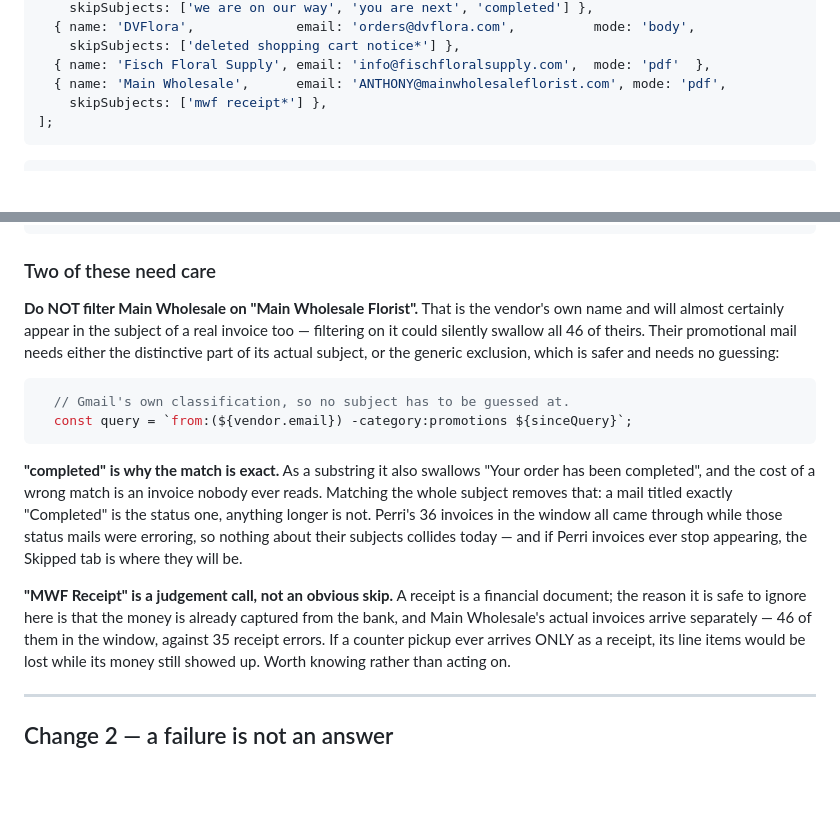
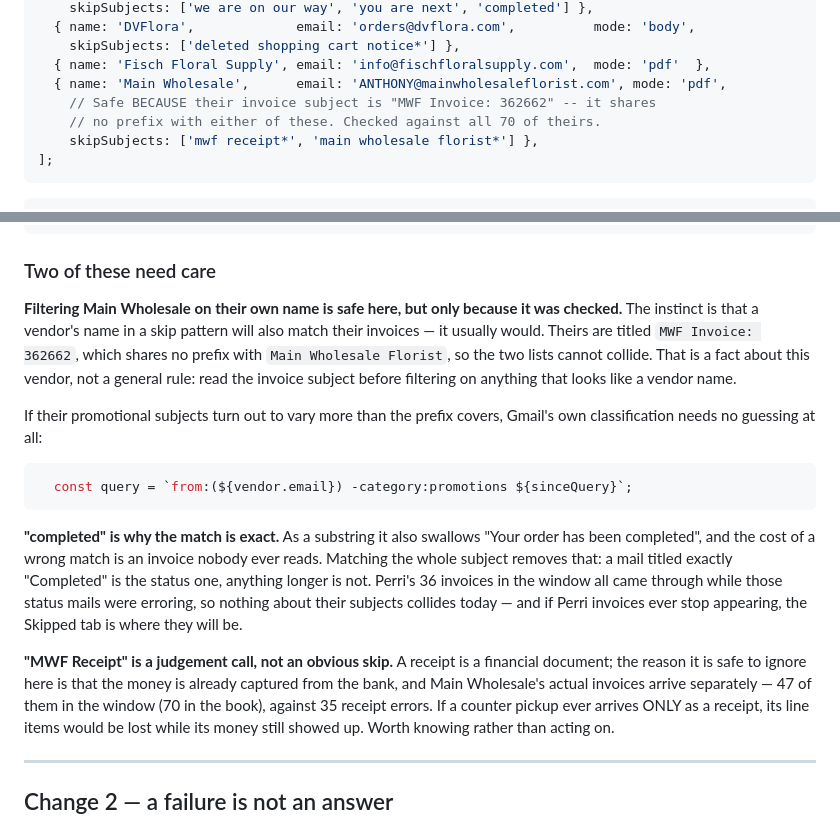
Before and after one commit to bwaspe/BloomBooks, a Markdown page: apps-script/retry-and-visibility.md, 2 parts joined by grey strips. Drawn GitHub-style; blank space fills up the shorter version.

Commit message:
Main Wholesale: filter their promo mail too, now the invoice subject is known
Their invoices are titled "MWF Invoice: 362662". That shares no prefix
with "MWF Receipt" or "Main Wholesale Florist", so both skip patterns
are safe -- checked against all 70 of theirs and against "Re: MWF
Invoice:" as well.

I had warned off filtering on the vendor's own name, and the instinct
was right in general: a vendor name in a skip pattern usually WOULD
match their invoices. It does not here, and the note now says that is a
fact about this vendor rather than a rule -- read the invoice subject
before filtering on anything that looks like one.

Co-Authored-By: Claude Opus 5 <noreply@anthropic.com>

````diff
--- a/apps-script/retry-and-visibility.md
+++ b/apps-script/retry-and-visibility.md
@@ -66,7 +66,9 @@ const VENDORS = [
     skipSubjects: ['deleted shopping cart notice*'] },
   { name: 'Fisch Floral Supply', email: 'info@fischfloralsupply.com',  mode: 'pdf'  },
   { name: 'Main Wholesale',      email: 'ANTHONY@mainwholesaleflorist.com', mode: 'pdf',
-    skipSubjects: ['mwf receipt*'] },
+    // Safe BECAUSE their invoice subject is "MWF Invoice: 362662" -- it shares
+    // no prefix with either of these. Checked against all 70 of theirs.
+    skipSubjects: ['mwf receipt*', 'main wholesale florist*'] },
 ];
 ```
 
@@ -101,14 +103,18 @@ called first in the message loop, before anything is sent to Claude:
 
 ### Two of these need care
 
-**Do NOT filter Main Wholesale on "Main Wholesale Florist".** That is the
-vendor's own name and will almost certainly appear in the subject of a real
-invoice too — filtering on it could silently swallow all 46 of theirs. Their
-promotional mail needs either the distinctive part of its actual subject, or
-the generic exclusion, which is safer and needs no guessing:
+**Filtering Main Wholesale on their own name is safe here, but only because
+it was checked.** The instinct is that a vendor's name in a skip pattern will
+also match their invoices — it usually would. Theirs are titled
+`MWF Invoice: 362662`, which shares no prefix with `Main Wholesale Florist`,
+so the two lists cannot collide. That is a fact about this vendor, not a
+general rule: read the invoice subject before filtering on anything that
+looks like a vendor name.
+
+If their promotional subjects turn out to vary more than the prefix covers,
+Gmail's own classification needs no guessing at all:
 
 ```js
-  // Gmail's own classification, so no subject has to be guessed at.
   const query = `from:(${vendor.email}) -category:promotions ${sinceQuery}`;
 ```
 
@@ -123,7 +129,7 @@ invoices ever stop appearing, the Skipped tab is where they will be.
 **"MWF Receipt" is a judgement call, not an obvious skip.** A receipt is a
 financial document; the reason it is safe to ignore here is that the money is
 already captured from the bank, and Main Wholesale's actual invoices arrive
-separately — 46 of them in the window, against 35 receipt errors. If a
+separately — 47 of them in the window (70 in the book), against 35 receipt errors. If a
 counter pickup ever arrives ONLY as a receipt, its line items would be lost
 while its money still showed up. Worth knowing rather than acting on.
 
````
